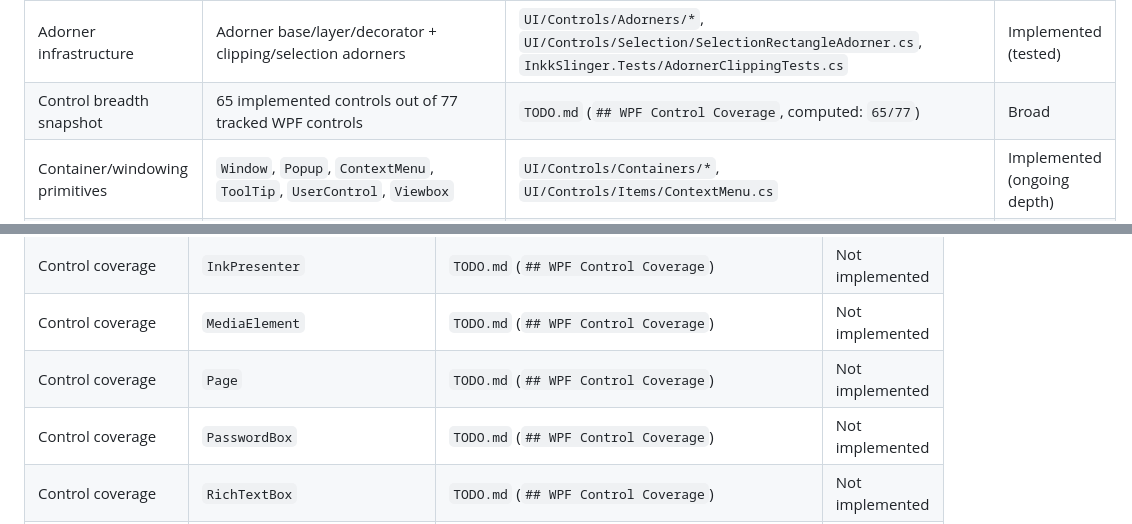
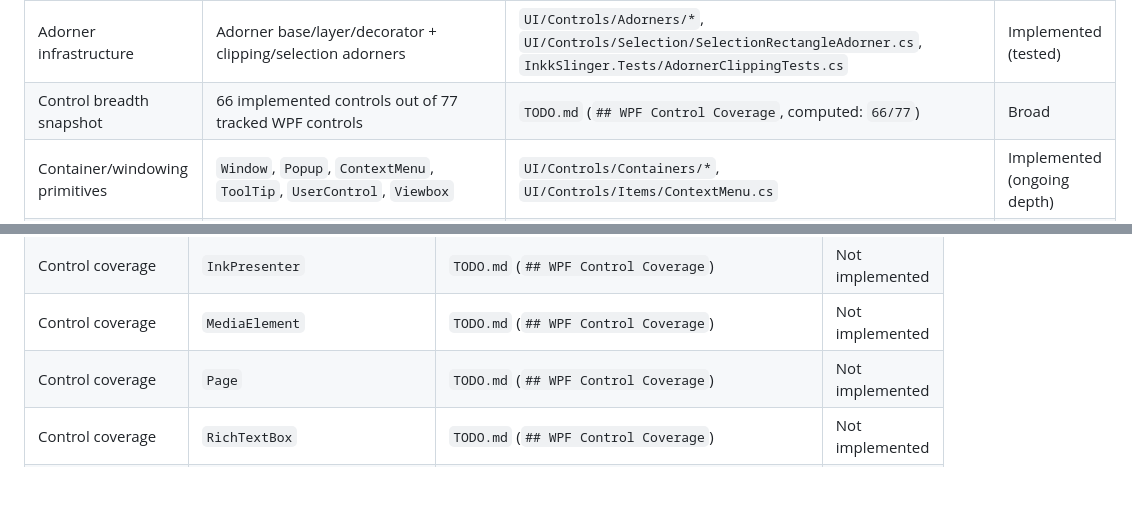
Before and after one commit to Chevalier12/InkkSlinger, a Markdown page: README.md, 2 parts joined by grey strips. Drawn GitHub-style; blank space fills up the shorter version.

Commit message:
Update README control coverage for PasswordBox

```diff
--- a/README.md
+++ b/README.md
@@ -81,7 +81,7 @@ This matrix is compiled from `TODO.md` completed work, concrete type coverage un
 | Render caching | Element cache policy/store + visual-layer cache behavior | `UI/Rendering/Cache/RenderCachePolicy.cs`, `UI/Rendering/Cache/RenderCacheStore.cs`, `InkkSlinger.Tests/RenderCachePolicyTests.cs`, `InkkSlinger.Tests/VisualLayerCachingTests.cs` | Implemented (tested) |
 | Render queue and invalidation correctness | Queue ordering and invalidation semantics in root draw/update pipeline | `UI/Managers/Root/UiRoot.cs`, `InkkSlinger.Tests/RenderQueueTests.cs`, `InkkSlinger.Tests/InvalidationFlagsTests.cs` | Implemented (tested) |
 | Adorner infrastructure | Adorner base/layer/decorator + clipping/selection adorners | `UI/Controls/Adorners/*`, `UI/Controls/Selection/SelectionRectangleAdorner.cs`, `InkkSlinger.Tests/AdornerClippingTests.cs` | Implemented (tested) |
-| Control breadth snapshot | 65 implemented controls out of 77 tracked WPF controls | `TODO.md` (`## WPF Control Coverage`, computed: `65/77`) | Broad |
+| Control breadth snapshot | 66 implemented controls out of 77 tracked WPF controls | `TODO.md` (`## WPF Control Coverage`, computed: `66/77`) | Broad |
 | Container/windowing primitives | `Window`, `Popup`, `ContextMenu`, `ToolTip`, `UserControl`, `Viewbox` | `UI/Controls/Containers/*`, `UI/Controls/Items/ContextMenu.cs` | Implemented (ongoing depth) |
 | Item and data controls | `ListBox`, `ListView`, `TreeView`, `Menu`, `DataGrid` families | `UI/Controls/Items/*`, `UI/Controls/DataGrid/*`, `TODO.md` (`Current Workstream Snapshot`) | Implemented (ongoing depth) |
 | Runtime telemetry/diagnostics | UiRoot frame/cache/draw/layout telemetry snapshot surfaces | `UI/Managers/Root/UiRootTypes.cs`, `UI/Diagnostics/*`, `InkkSlinger.Tests/UiRootTelemetryTests.cs` | Implemented (tested) |
@@ -119,7 +119,6 @@ This matrix is compiled from a full pass over `TODO.md`, `UI/` source limitation
 | Control coverage | `InkPresenter` | `TODO.md` (`## WPF Control Coverage`) | Not implemented |
 | Control coverage | `MediaElement` | `TODO.md` (`## WPF Control Coverage`) | Not implemented |
 | Control coverage | `Page` | `TODO.md` (`## WPF Control Coverage`) | Not implemented |
-| Control coverage | `PasswordBox` | `TODO.md` (`## WPF Control Coverage`) | Not implemented |
 | Control coverage | `RichTextBox` | `TODO.md` (`## WPF Control Coverage`) | Not implemented |
 | Parity track | Menu + commanding ecosystem depth (keyboard/menu edge behavior) | `TODO.md` (`## WPF Parity Gaps`) | Ongoing |
 | Parity track | Rich text + document layer depth (flow-document model) | `TODO.md` (`## WPF Parity Gaps`) | Not implemented |
```
